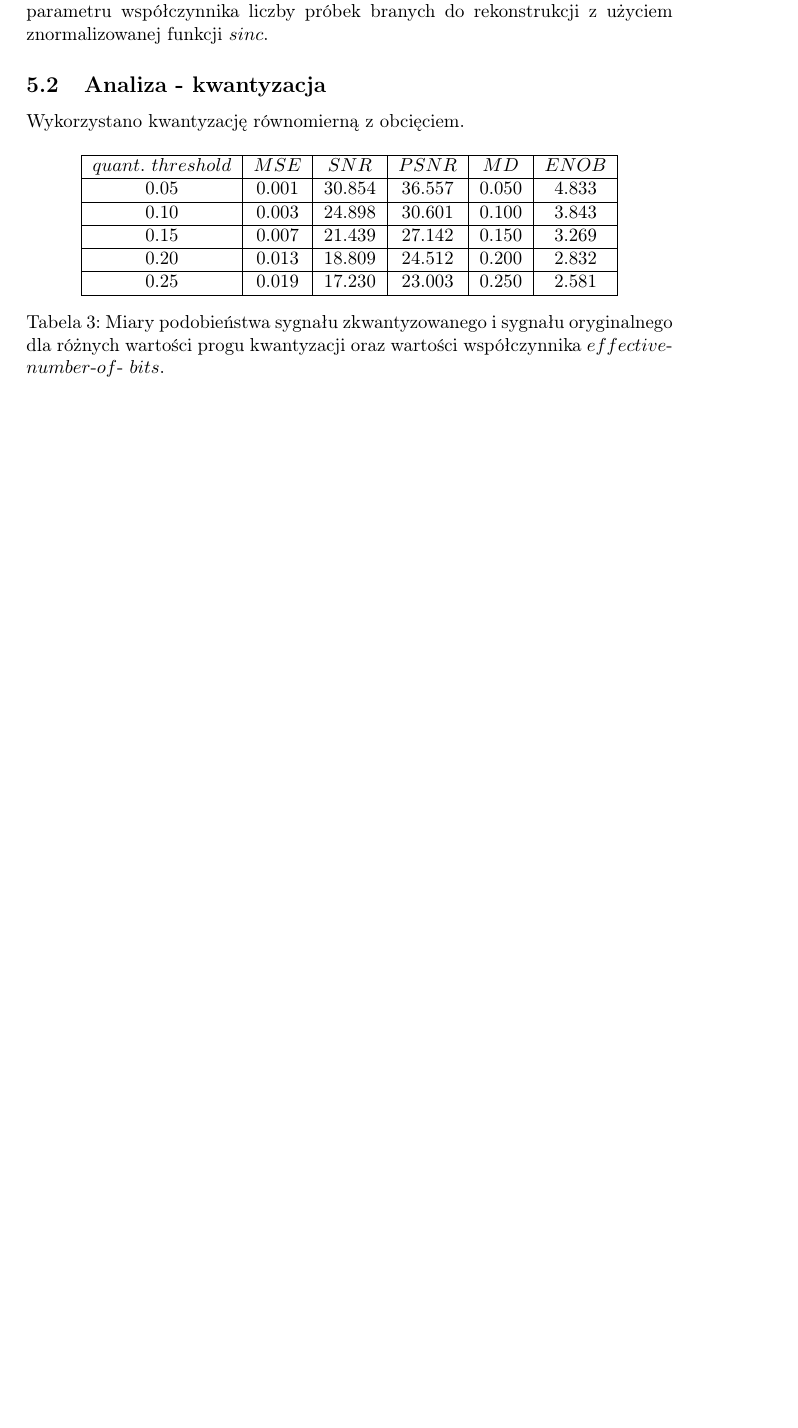
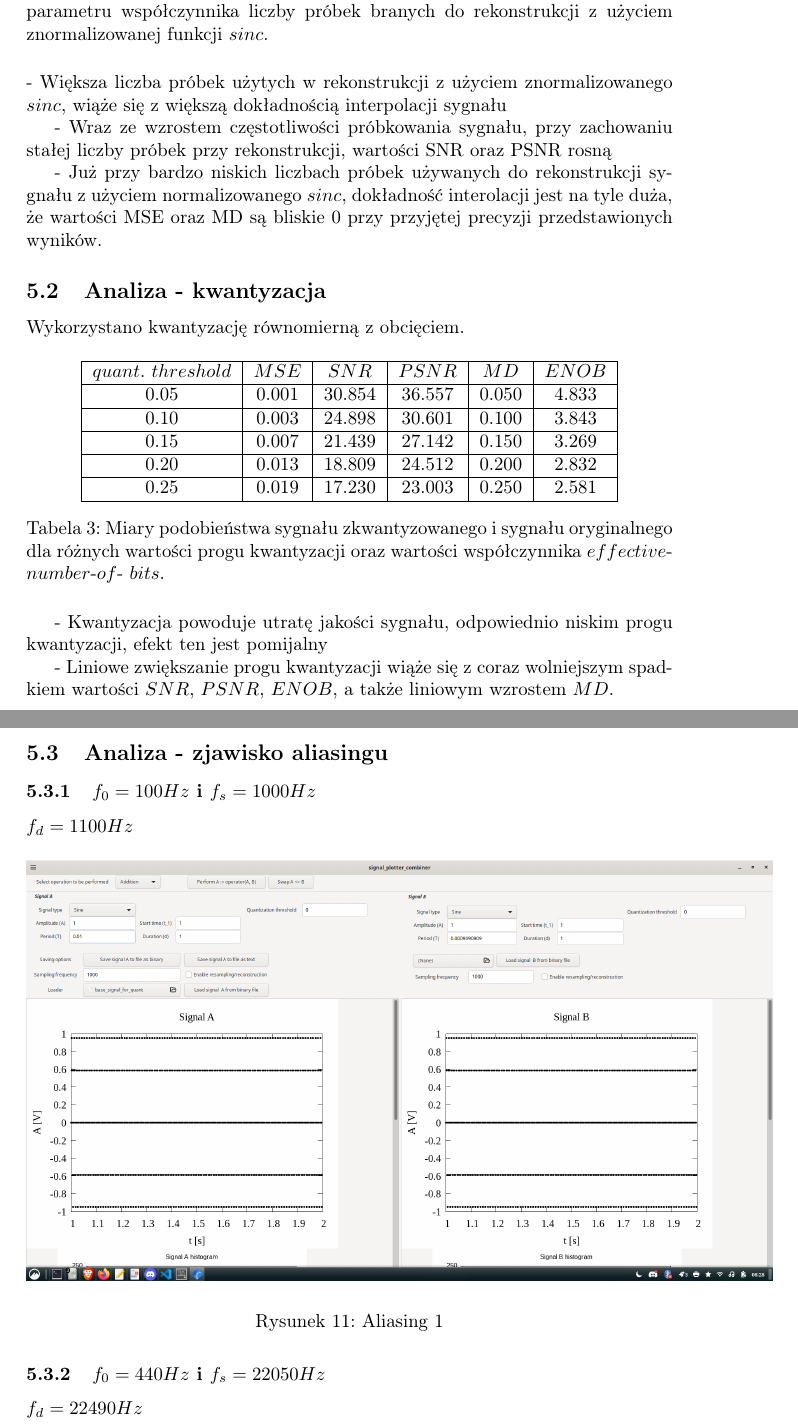
Before and after one commit to adameus03/dsp_report, a LaTeX document (second_sprawozdanie.tex): part of page 15 of 15 before the commit and two parts of pages 15 and 16 of 18 after it, the two joined at a grey line, cut so that both start at the same text, the shorter picture padded with empty space. Compiled offline with pdfLaTeX.

Commit message:
Task 2 final

```diff
--- a/second_sprawozdanie.tex
+++ b/second_sprawozdanie.tex
@@ -227,6 +229,12 @@ Wykorzystano interpolację zero-hold, a także rekonstrukcję z wykorzystaniem z
 \caption{Miary podobieństwa sygnału dyskretnego i sygnału zrekonstruowanego dla różnych wartości częstotliwości próbkowania $f_s$ i dla różnych wartości parametru współczynnika liczby próbek branych do rekonstrukcji z użyciem znormalizowanej funkcji $sinc$.}
 \label{table:sinc_sampling}
 \end{table}
+
+- Większa liczba próbek użytych w rekonstrukcji z użyciem znormalizowanego $sinc$, wiąże się z większą dokładnością interpolacji sygnału
+\newline
+\indent- Wraz ze wzrostem częstotliwości próbkowania sygnału, przy zachowaniu stałej liczby próbek przy rekonstrukcji, wartości SNR oraz PSNR rosną
+\newline
+\indent- Już przy bardzo niskich liczbach próbek używanych do rekonstrukcji sygnału z użyciem normalizowanego $sinc$, dokładność interolacji jest na tyle duża, że wartości MSE oraz MD są bliskie 0 przy przyjętej precyzji przedstawionych wyników.
 
 \subsection{Analiza - kwantyzacja}
 Wykorzystano kwantyzację równomierną z obcięciem.
@@ -251,3 +259,20 @@ Wykorzystano kwantyzację równomierną z obcięciem.
 \label{table:quant}
 \end{table}
 
+- Kwantyzacja powoduje utratę jakości sygnału, odpowiednio niskim progu kwantyzacji, efekt ten jest pomijalny
+\newline
+\indent- Liniowe zwiększanie progu kwantyzacji wiąże się z coraz wolniejszym spadkiem wartości $SNR$, $PSNR$, $ENOB$, a także liniowym wzrostem $MD$.
+
+\subsection{Analiza - zjawisko aliasingu}
+\subsubsection{$f_0 = 100Hz$ i $f_s = 1000Hz$}
+$f_d = 1100Hz$
+\begin{figure}[H]
+ \centering
+ \includegraphics[width=14cm]{aliasing1.png}
+ \vspace{-0.3cm}
+ \caption{Aliasing 1}
+ \label{fig:al1}
+\end{figure}
+
+\subsubsection{$f_0 = 440Hz$ i $f_s = 22050Hz$}
+$f_d = 22490Hz$
@@ -253,0 +284,2 @@ Wykorzystano kwantyzację równomierną z obcięciem.
+ \label{fig:al2}
+\end{figure}
```
Also changed, not shown: aliasing1.png (added), aliasing2.png (added), aliasing3.png (added), second_sprawozdanie.pdf, second_sprawozdanie.tex (20 more changed lines), 3 other files.
